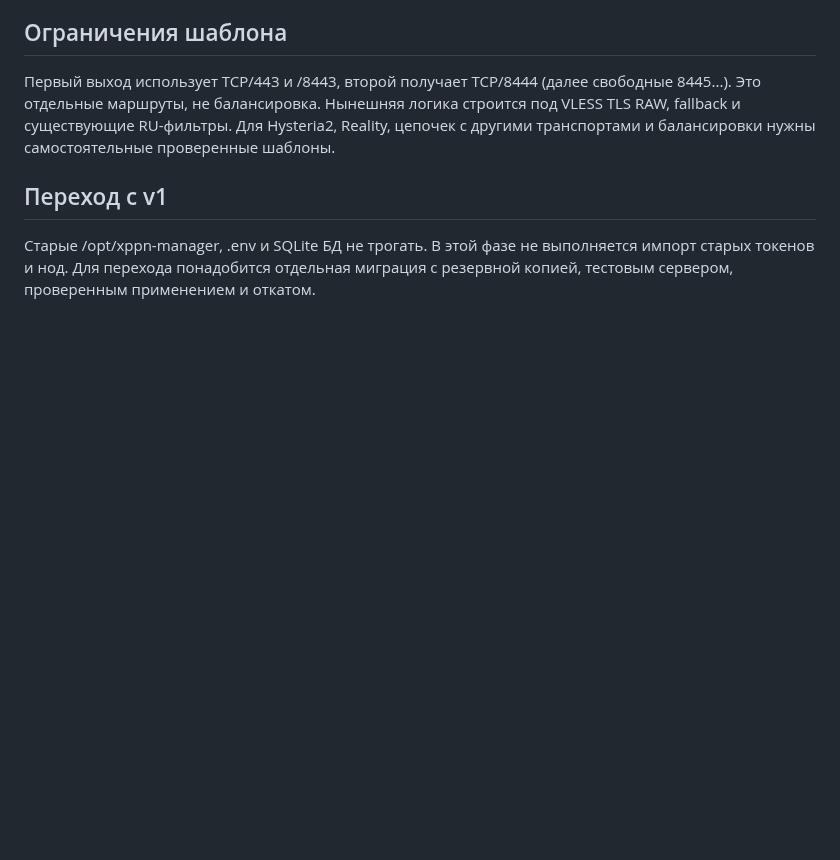
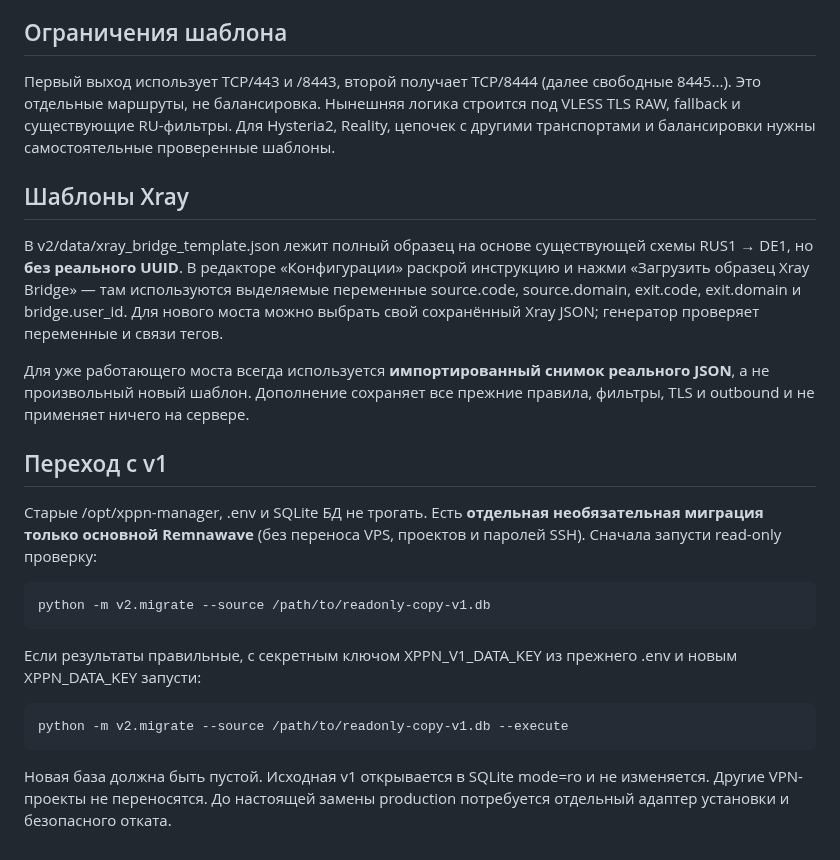
Before and after one commit to chapaayy/Manager, a Markdown page: README.md, the part around the change. Drawn GitHub-style; blank space fills up the shorter version.

Commit message:
v2: document editable full Xray example and explicit one-panel read-only migration

```diff
--- a/README.md
+++ b/README.md
@@ -52,6 +52,20 @@ Docker и Compose должны быть установлены. Превью р
 
 Первый выход использует TCP/443 и /8443, второй получает TCP/8444 (далее свободные 8445...). Это отдельные маршруты, не балансировка. Нынешняя логика строится под VLESS TLS RAW, fallback и существующие RU-фильтры. Для Hysteria2, Reality, цепочек с другими транспортами и балансировки нужны самостоятельные проверенные шаблоны.
 
+## Шаблоны Xray
+
+В v2/data/xray_bridge_template.json лежит полный образец на основе существующей схемы RUS1 → DE1, но **без реального UUID**. В редакторе «Конфигурации» раскрой инструкцию и нажми «Загрузить образец Xray Bridge» — там используются выделяемые переменные source.code, source.domain, exit.code, exit.domain и bridge.user_id. Для нового моста можно выбрать свой сохранённый Xray JSON; генератор проверяет переменные и связи тегов.
+
+Для уже работающего моста всегда используется **импортированный снимок реального JSON**, а не произвольный новый шаблон. Дополнение сохраняет все прежние правила, фильтры, TLS и outbound и не применяет ничего на сервере.
+
 ## Переход с v1
 
-Старые /opt/xppn-manager, .env и SQLite БД не трогать. В этой фазе не выполняется импорт старых токенов и нод. Для перехода понадобится отдельная миграция с резервной копией, тестовым сервером, проверенным применением и откатом.
+Старые /opt/xppn-manager, .env и SQLite БД не трогать. Есть **отдельная необязательная миграция только основной Remnawave** (без переноса VPS, проектов и паролей SSH). Сначала запусти read-only проверку:
+
+    python -m v2.migrate --source /path/to/readonly-copy-v1.db
+
+Если результаты правильные, с секретным ключом XPPN_V1_DATA_KEY из прежнего .env и новым XPPN_DATA_KEY запусти:
+
+    python -m v2.migrate --source /path/to/readonly-copy-v1.db --execute
+
+Новая база должна быть пустой. Исходная v1 открывается в SQLite mode=ro и не изменяется. Другие VPN-проекты не переносятся. До настоящей замены production потребуется отдельный адаптер установки и безопасного отката.
```
